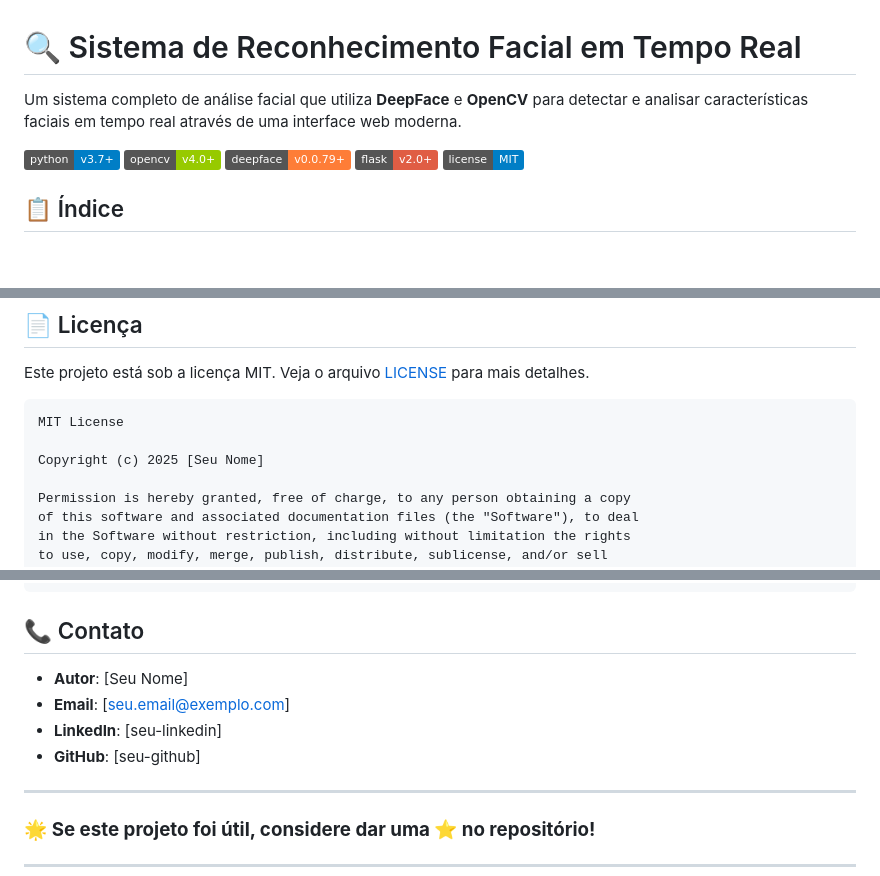
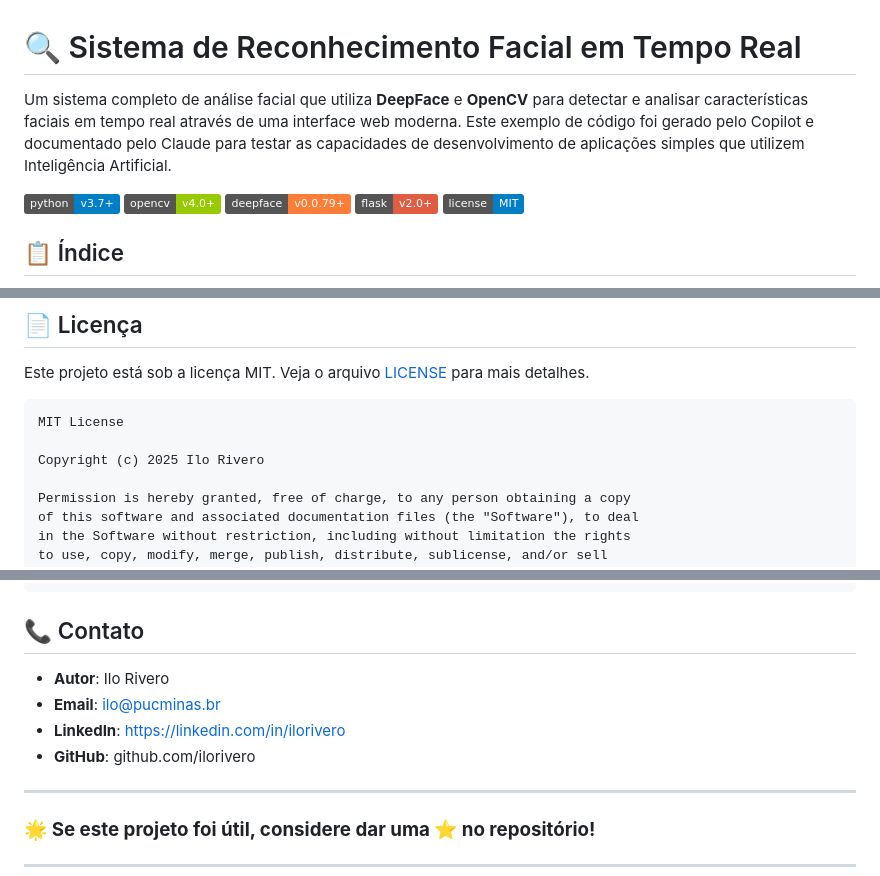
Before and after one commit to ilorivero/deepface, a Markdown page: README.md, 3 parts joined by grey strips. Drawn GitHub-style; badges without logos; blank space fills up the shorter version.

Commit message:
Revise author and contact information in README

````diff
--- a/README.md
+++ b/README.md
@@ -1,6 +1,6 @@
 # 🔍 Sistema de Reconhecimento Facial em Tempo Real
 
-Um sistema completo de análise facial que utiliza **DeepFace** e **OpenCV** para detectar e analisar características faciais em tempo real através de uma interface web moderna.
+Um sistema completo de análise facial que utiliza **DeepFace** e **OpenCV** para detectar e analisar características faciais em tempo real através de uma interface web moderna. Este exemplo de código foi gerado pelo Copilot e documentado pelo Claude para testar as capacidades de desenvolvimento de aplicações simples que utilizem Inteligência Artificial.
 
 ![Python](https://img.shields.io/badge/python-v3.7+-blue.svg)
 ![OpenCV](https://img.shields.io/badge/opencv-v4.0+-green.svg)
@@ -299,7 +299,7 @@ Este projeto está sob a licença MIT. Veja o arquivo [LICENSE](LICENSE) para ma
 ```
 MIT License
 
-Copyright (c) 2025 [Seu Nome]
+Copyright (c) 2025 Ilo Rivero
 
 Permission is hereby granted, free of charge, to any person obtaining a copy
 of this software and associated documentation files (the "Software"), to deal
@@ -322,10 +322,10 @@ SOFTWARE.
 
 ## 📞 Contato
 
-- **Autor**: [Seu Nome]
-- **Email**: [seu.email@exemplo.com]
-- **LinkedIn**: [seu-linkedin]
-- **GitHub**: [seu-github]
+- **Autor**: Ilo Rivero
+- **Email**: ilo@pucminas.br
+- **LinkedIn**: https://linkedin.com/in/ilorivero
+- **GitHub**: github.com/ilorivero
 
 ---
 
````
